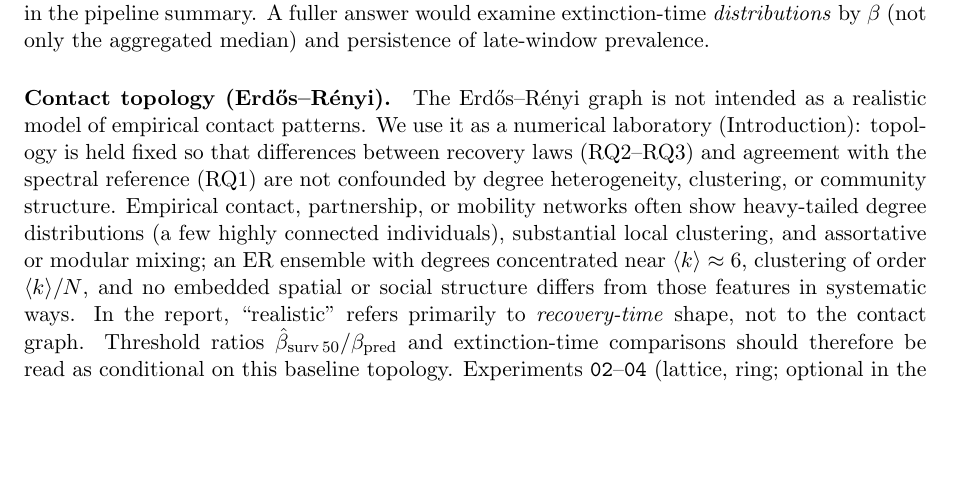
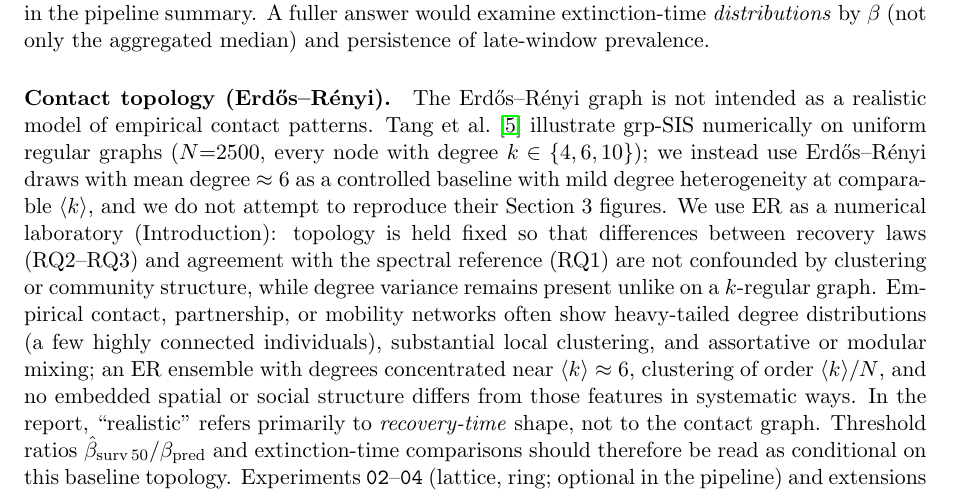
Before and after one commit to jruijgrok141/grp-sis-virus-simulation, a LaTeX paper (report/report.tex): part of page 13 of 17, cut so that both start at the same text, the shorter picture padded with empty space. Compiled offline with pdfLaTeX.

Commit message:
Clarify Tang uniform-regular graphs vs our ER baseline in report.

```diff
--- a/report/report.tex
+++ b/report/report.tex
@@ -304,7 +304,7 @@ The original hypothesis emphasised easier persistence under heavy tails at fixed
 
 \paragraph{Contact topology (Erd\H{o}s--R\'enyi).}
 \label{par:er-topology}
-The Erd\H{o}s--R\'enyi graph is not intended as a realistic model of empirical contact patterns. We use it as a numerical laboratory (Introduction): topology is held fixed so that differences between recovery laws (RQ2--RQ3) and agreement with the spectral reference (RQ1) are not confounded by degree heterogeneity, clustering, or community structure. Empirical contact, partnership, or mobility networks often show heavy-tailed degree distributions (a few highly connected individuals), substantial local clustering, and assortative or modular mixing; an ER ensemble with degrees concentrated near $\langle k\rangle\approx 6$, clustering of order $\langle k\rangle/N$, and no embedded spatial or social structure differs from those features in systematic ways. In the report, ``realistic'' refers primarily to \emph{recovery-time} shape, not to the contact graph. Threshold ratios $\hat{\beta}_{\mathrm{surv}\,50}/\beta_{\mathrm{pred}}$ and extinction-time comparisons should therefore be read as conditional on this baseline topology. Experiments \texttt{02}--\texttt{04} (lattice, ring; optional in the pipeline) and extensions to configuration-model or empirical edge lists would be the natural next steps to test whether the conservative spectral gap and recovery-law effects seen here are topology-specific.
+The Erd\H{o}s--R\'enyi graph is not intended as a realistic model of empirical contact patterns. Tang et al.\ \cite{Tang2025} illustrate grp-SIS numerically on uniform regular graphs ($N{=}2500$, every node with degree $k\in\{4,6,10\}$); we instead use Erd\H{o}s--R\'enyi draws with mean degree $\approx 6$ as a controlled baseline with mild degree heterogeneity at comparable $\langle k\rangle$, and we do not attempt to reproduce their Section~3 figures. We use ER as a numerical laboratory (Introduction): topology is held fixed so that differences between recovery laws (RQ2--RQ3) and agreement with the spectral reference (RQ1) are not confounded by clustering or community structure, while degree variance remains present unlike on a $k$-regular graph. Empirical contact, partnership, or mobility networks often show heavy-tailed degree distributions (a few highly connected individuals), substantial local clustering, and assortative or modular mixing; an ER ensemble with degrees concentrated near $\langle k\rangle\approx 6$, clustering of order $\langle k\rangle/N$, and no embedded spatial or social structure differs from those features in systematic ways. In the report, ``realistic'' refers primarily to \emph{recovery-time} shape, not to the contact graph. Threshold ratios $\hat{\beta}_{\mathrm{surv}\,50}/\beta_{\mathrm{pred}}$ and extinction-time comparisons should therefore be read as conditional on this baseline topology. Experiments \texttt{02}--\texttt{04} (lattice, ring; optional in the pipeline) and extensions to configuration-model or empirical edge lists would be the natural next steps to test whether the conservative spectral gap and recovery-law effects seen here are topology-specific.
 
 \paragraph{Risks to validity and mitigation.}
 Several design choices could mislead interpretation if left implicit; the mitigations below address some but not all limitations. \emph{(i)~Finite horizon.} Survival is defined at \texttt{max-ticks}${}=10{,}000$, so a run classified ``surviving'' may still die out later; longer horizons or absorption-time analysis would reduce this ambiguity, at higher cost. \emph{(ii)~Grid and censoring.} $\hat{\beta}_{\mathrm{surv}\,50}$ lives on a coarse $\Delta\beta=0.002$ grid and hits the upper cap for two regimes here; extending the sweep, adaptive refinement, or a logistic fit to survival vs.\ $\beta$ would narrow discretisation and boundary bias. \emph{(iii)~Initial seed.} Fixing $I_0{=}5$ targets a small outbreak; larger $I_0$ can shift finite-$N$ extinction probabilities and thus survival rates even when the infinite-population threshold is unchanged---we hold $I_0$ constant across laws but do not claim invariance to $I_0$. \emph{(iv)~Replication.} Twenty-four replicates per $(\beta,\text{regime})$ stabilise the survival fraction estimator; bootstrap intervals quantify Monte Carlo noise conditional on the graph draw, not graph ensemble uncertainty (addressed partly by multiple \texttt{expt-seed} values). \emph{(v)~Discrete time vs.\ continuous theory.} The spectral line is a continuous-time mean-field benchmark; Section~\ref{sec:methods} already notes the discrete-time mapping---treating disagreement as diagnostic of that gap is deliberate, not an implementation error.
```
Also changed, not shown: report/report.pdf.
